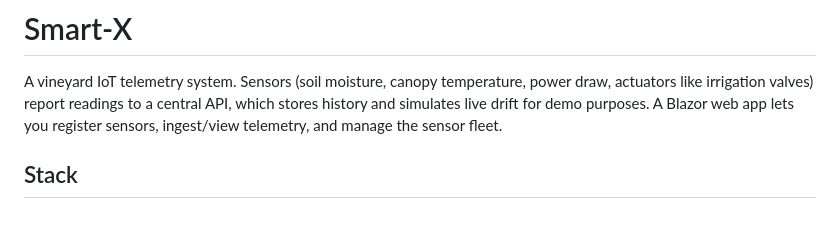
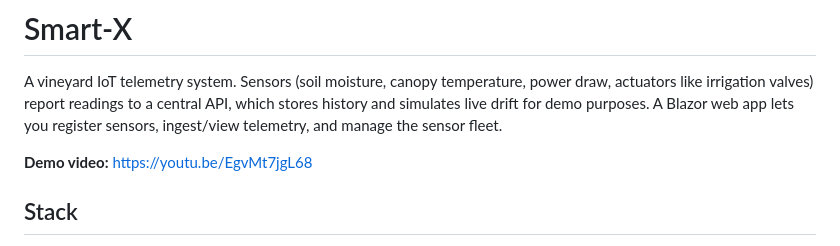
Before and after one commit to mihirjagdaw/Smart-X, a Markdown page: README.md, the part around the change. GitHub-like rendering; blank space fills up the shorter version.

Commit message:
Add demo video link to README
Added a demo video link to the README.

```diff
--- a/README.md
+++ b/README.md
@@ -1,6 +1,8 @@
 # Smart-X
 
 A vineyard IoT telemetry system. Sensors (soil moisture, canopy temperature, power draw, actuators like irrigation valves) report readings to a central API, which stores history and simulates live drift for demo purposes. A Blazor web app lets you register sensors, ingest/view telemetry, and manage the sensor fleet.
+
+**Demo video:** https://youtu.be/EgvMt7jgL68
 
 ## Stack
 
```
